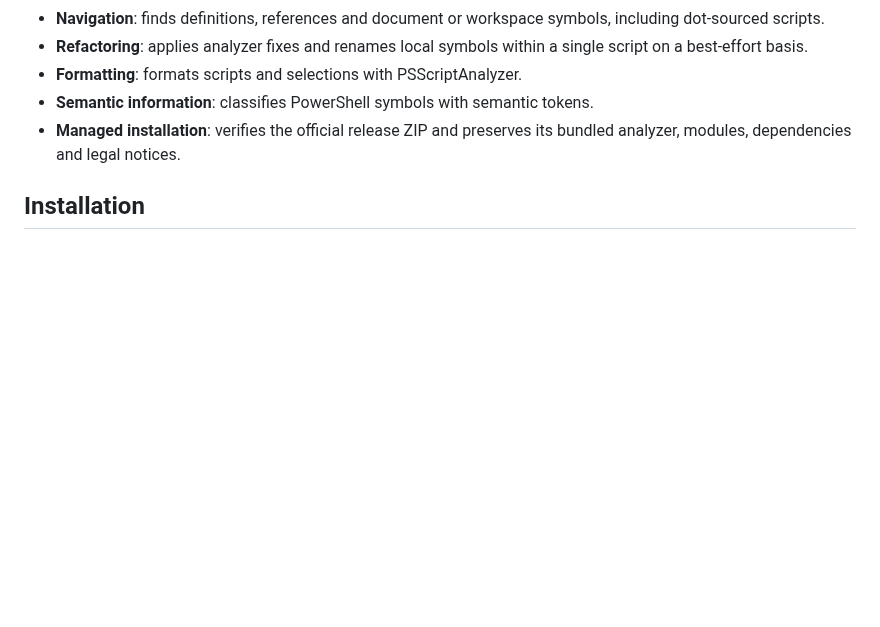
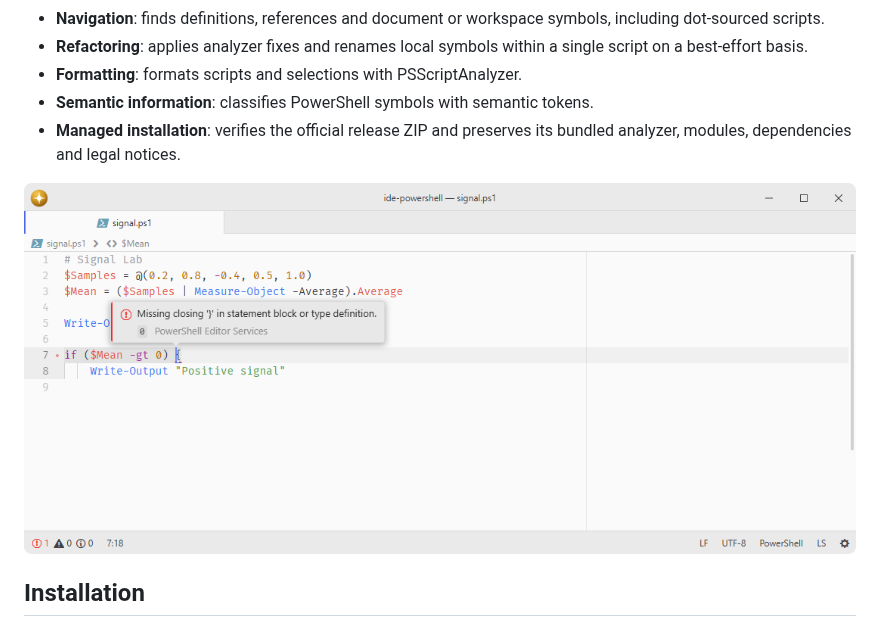
Before and after one commit to lumine-code/ide-powershell, a Markdown page: README.md, the part around the change. GitHub-like rendering; pictures changed too: .github/demo.png (added); blank space fills up the shorter version.

Commit message:
Add screenshots beneath the feature list

```diff
--- a/README.md
+++ b/README.md
@@ -13,6 +13,8 @@ Registers the official [PowerShell Editor Services](https://github.com/PowerShel
 - **Formatting**: formats scripts and selections with PSScriptAnalyzer.
 - **Semantic information**: classifies PowerShell symbols with semantic tokens.
 - **Managed installation**: verifies the official release ZIP and preserves its bundled analyzer, modules, dependencies and legal notices.
+
+![PowerShell diagnostics locate a missing closing brace.](.github/demo.png)
 
 ## Installation
 
```
Also changed, not shown: 1 other file.
